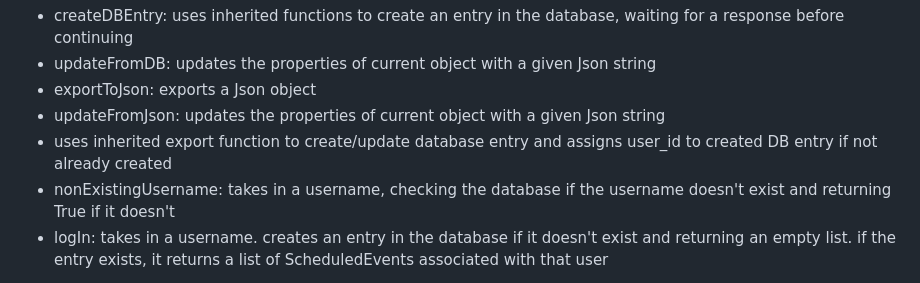
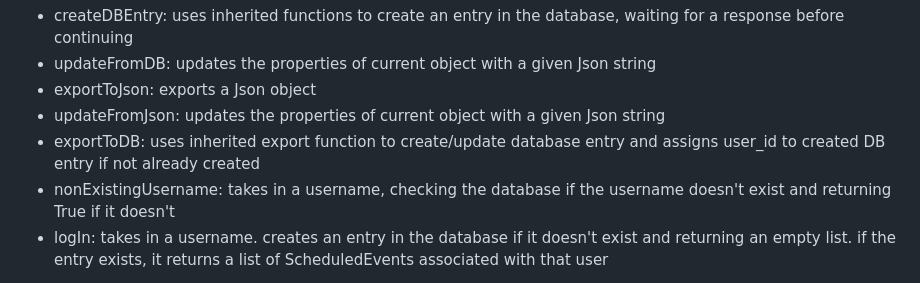
Before and after one commit to SchedulingStatistically/SchedulingStatistically.github.io, a Markdown page: documentation.md, the part around the change. Drawn GitHub-style.

Commit message:
fixed mistake in database section

```diff
--- a/documentation.md
+++ b/documentation.md
@@ -89,7 +89,7 @@ For our database, we used Airtable, a relatively low barrier to entry database,
   <li>updateFromDB: updates the properties of current object with a given Json string</li>
   <li>exportToJson: exports a Json object</li>
   <li>updateFromJson: updates the properties of current object with a given Json string</li>
-  <li>uses inherited export function to create/update database entry and assigns user_id to created DB entry if not already created</li>
+  <li>exportToDB: uses inherited export function to create/update database entry and assigns user_id to created DB entry if not already created</li>
   <li>nonExistingUsername: takes in a username, checking the database if the username  doesn't exist and returning True if it doesn't</li>
   <li>logIn: takes in a username. creates an entry in the database if it doesn't exist and returning an empty list. if the entry exists, it returns a list of ScheduledEvents associated with that user</li>
 </ul>
```
